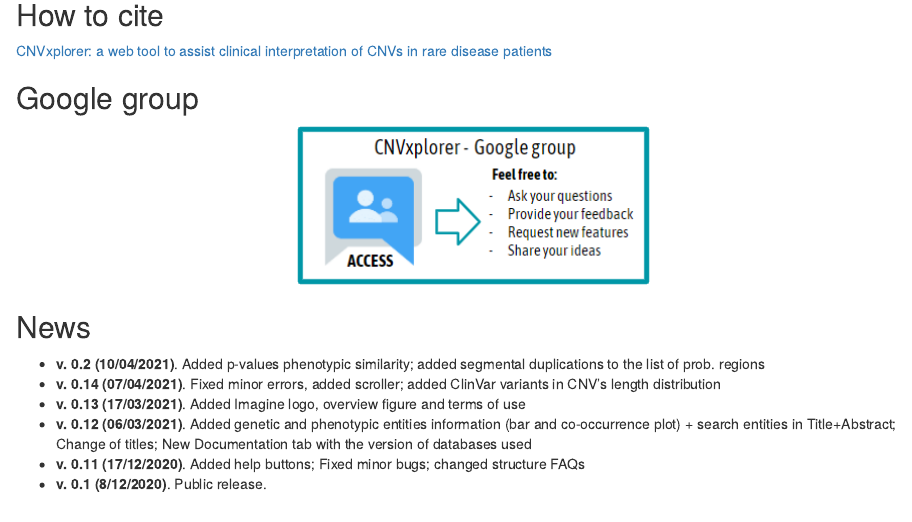
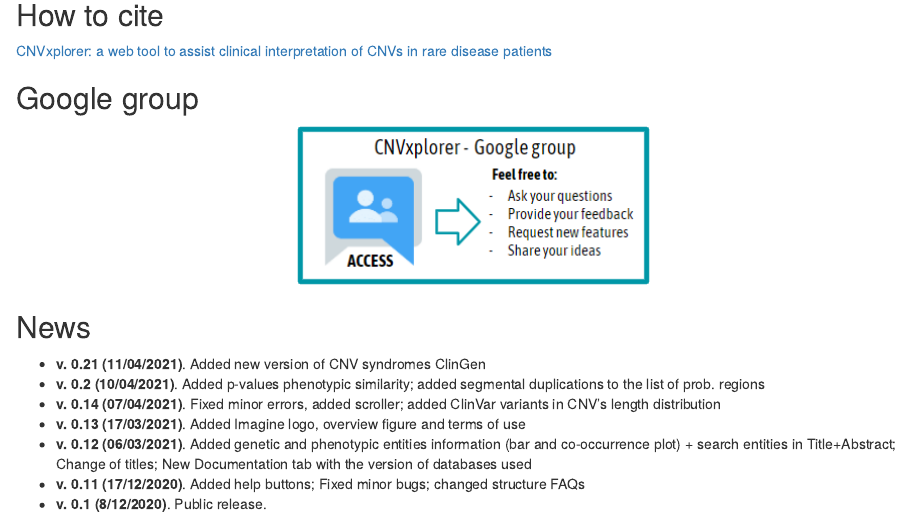
Before and after one commit to RausellLab/CNVxplorer, an R Markdown document (doc/documentation.Rmd): the page in a window 1100 px wide, from 1650 px down. Rendered offline with R 4.5, knitr and Pandoc, with nearby package versions.

Commit message:
added v.0.21

```diff
--- a/doc/documentation.Rmd
+++ b/doc/documentation.Rmd
@@ -40,6 +40,7 @@ patients](https://www.medrxiv.org/content/10.1101/2021.03.19.21253806v1)
 </center>
 
 ## News
+- **v. 0.21 (11/04/2021)**. Added new version of CNV syndromes ClinGen
 - **v. 0.2 (10/04/2021)**. Added p-values phenotypic similarity; added segmental duplications to the list of prob. regions
 - **v. 0.14 (07/04/2021)**. Fixed minor errors, added scroller; added  ClinVar variants in CNV's length distribution
 - **v. 0.13 (17/03/2021)**. Added Imagine logo, overview figure and terms of use
```
